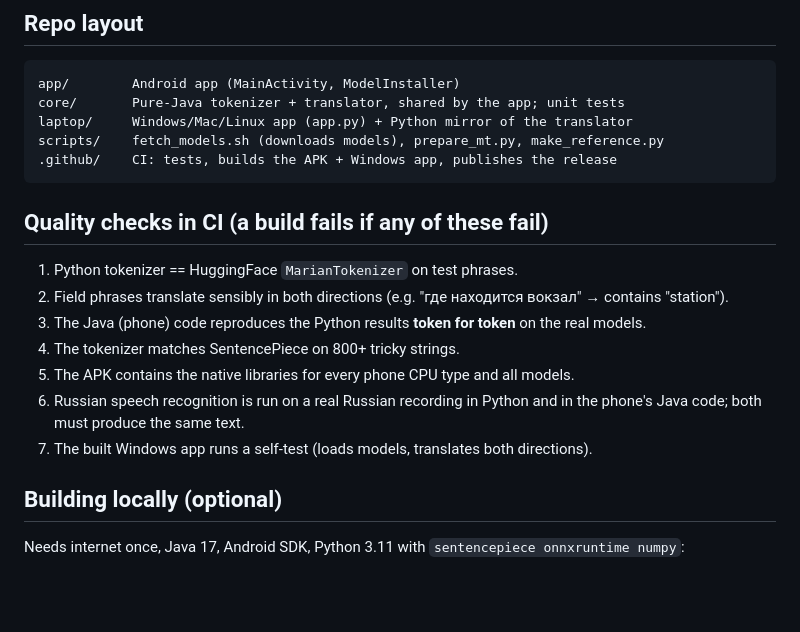
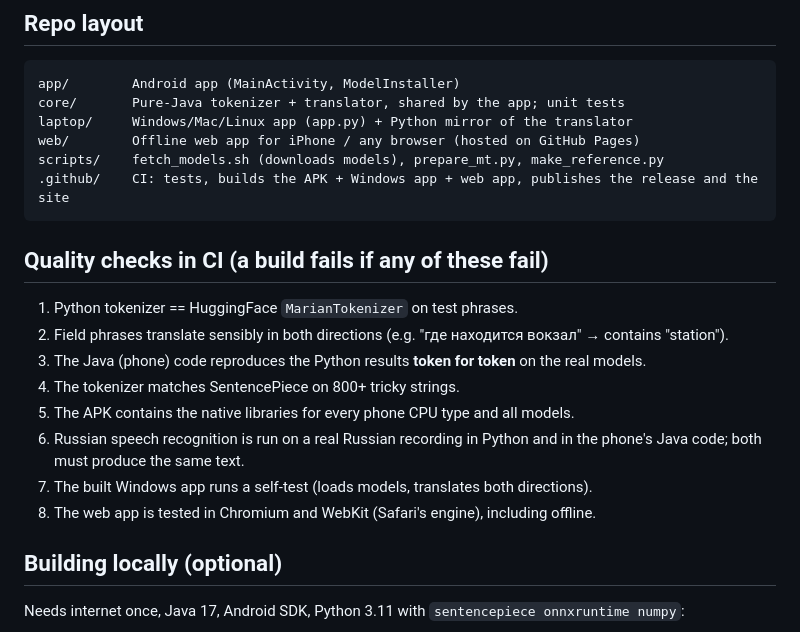
Before and after one commit to BeholdMeme/FieldTranslator, a Markdown page: README.md, the part around one of its changes. Rendered like a GitHub page; blank space fills up the shorter version.

````diff
--- a/README.md
+++ b/README.md
@@ -62,8 +89,9 @@ CC BY-SA 4.0 (the generated `learn/` data is shared under the same license).
 app/        Android app (MainActivity, ModelInstaller)
 core/       Pure-Java tokenizer + translator, shared by the app; unit tests
 laptop/     Windows/Mac/Linux app (app.py) + Python mirror of the translator
+web/        Offline web app for iPhone / any browser (hosted on GitHub Pages)
 scripts/    fetch_models.sh (downloads models), prepare_mt.py, make_reference.py
-.github/    CI: tests, builds the APK + Windows app, publishes the release
+.github/    CI: tests, builds the APK + Windows app + web app, publishes the release and the site
 ```
 
 ## Quality checks in CI (a build fails if any of these fail)
@@ -73,8 +101,9 @@ scripts/    fetch_models.sh (downloads models), prepare_mt.py, make_reference.py
 3. The Java (phone) code reproduces the Python results **token for token** on the real models.
 4. The tokenizer matches SentencePiece on 800+ tricky strings.
 5. The APK contains the native libraries for every phone CPU type and all models.
-7. Russian speech recognition is run on a real Russian recording in Python and in the phone's Java code; both must produce the same text.
-6. The built Windows app runs a self-test (loads models, translates both directions).
+6. Russian speech recognition is run on a real Russian recording in Python and in the phone's Java code; both must produce the same text.
+7. The built Windows app runs a self-test (loads models, translates both directions).
+8. The web app is tested in Chromium and WebKit (Safari's engine), including offline.
 
 ## Building locally (optional)
 
````
Also changed, not shown: other parts of README.md (+32 -5 lines).
